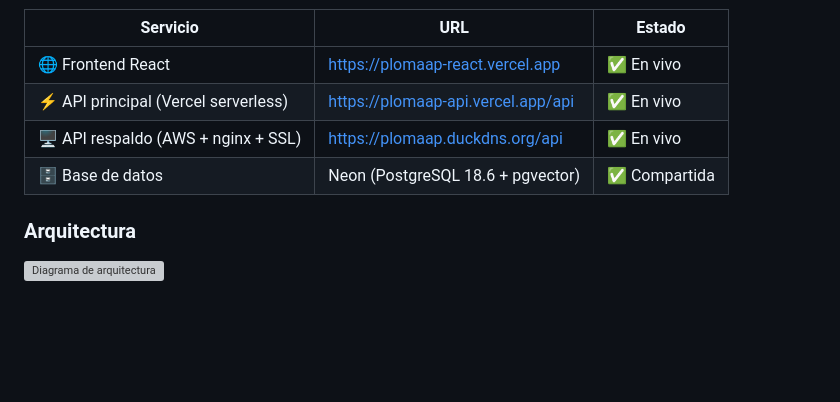
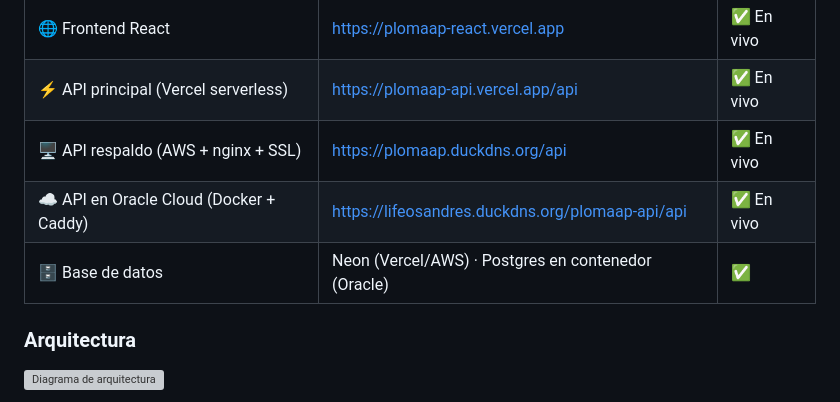
Before and after one commit to Ricy24/plomaap_django, a Markdown page: README.md, the part around one of its changes. Drawn GitHub-style; blank space fills up the shorter version; grey boxes are pictures that could not be loaded.

Commit message:
docs(deploy): agrega despliegue en Oracle Cloud (Docker + Caddy) a la documentacion

```diff
--- a/README.md
+++ b/README.md
@@ -29,7 +29,8 @@ base de datos Neon (PostgreSQL + pgvector):
 | 🌐 Frontend React | https://plomaap-react.vercel.app | ✅ En vivo |
 | ⚡ API principal (Vercel serverless) | https://plomaap-api.vercel.app/api | ✅ En vivo |
 | 🖥️ API respaldo (AWS + nginx + SSL) | https://plomaap.duckdns.org/api | ✅ En vivo |
-| 🗄️ Base de datos | Neon (PostgreSQL 18.6 + pgvector) | ✅ Compartida |
+| ☁️ API en Oracle Cloud (Docker + Caddy) | https://lifeosandres.duckdns.org/plomaap-api/api | ✅ En vivo |
+| 🗄️ Base de datos | Neon (Vercel/AWS) · Postgres en contenedor (Oracle) | ✅ |
 
 ### Arquitectura
 
```
Also changed, not shown: other parts of README.md (+4 -0 lines), docs/despliegue/DESPLIEGUE_COMPLETO.md (+113 -2 lines).
